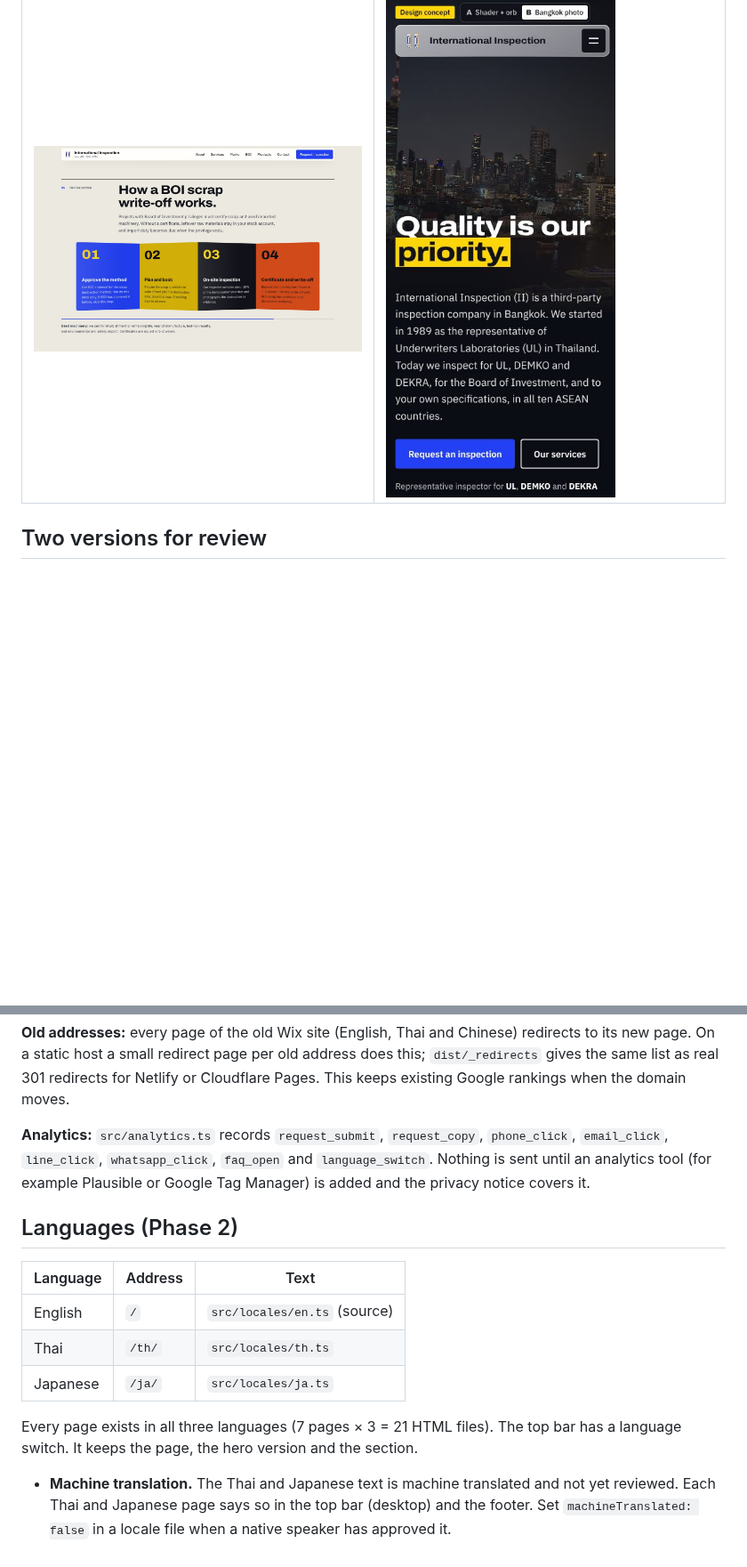
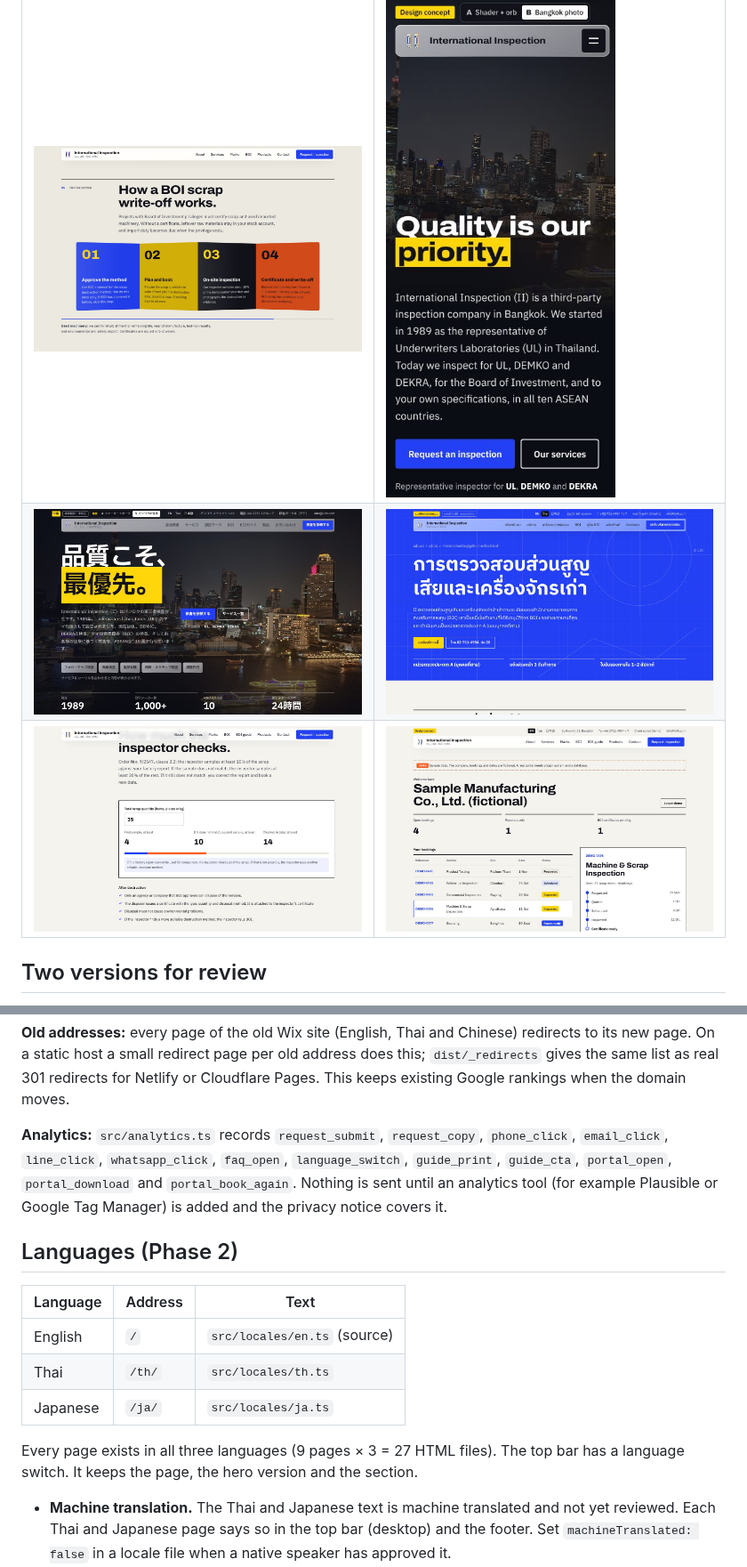
Before and after one commit to mmedabo/websitebuilder, a Markdown page: site/README.md, 2 parts joined by grey strips. Shown at 89% size. Drawn GitHub-style; pictures changed too: site/docs/screenshots/07-japanese-version-b.jpg (added), site/docs/screenshots/08-thai-boi-page.jpg (added), site/docs/screenshots/09-boi-guide-sampling.jpg (added); blank space fills up the shorter version.

```diff
--- a/site/README.md
+++ b/site/README.md
@@ -12,6 +12,8 @@ All content comes from the crawl in `../reference/ii-th`.
 | ![Version A: shader and thinking orb](docs/screenshots/01-version-a-shader-orb.jpg) | ![Version B: Bangkok night photo](docs/screenshots/02-version-b-bangkok-photo.jpg) |
 | ![Services on the blueprint band](docs/screenshots/03-services-blueprint-glass.jpg) | ![Certification marks as stamps](docs/screenshots/04-certification-stamps.jpg) |
 | ![BOI screen fold](docs/screenshots/05-boi-screen-fold.jpg) | ![Mobile, version B](docs/screenshots/06-mobile-version-b.jpg) |
+| ![Japanese home page, version B](docs/screenshots/07-japanese-version-b.jpg) | ![Thai BOI service page](docs/screenshots/08-thai-boi-page.jpg) |
+| ![BOI guide: sampling calculator](docs/screenshots/09-boi-guide-sampling.jpg) | ![Client portal demo](docs/screenshots/10-portal-demo.jpg) |
 
 ## Two versions for review
 
@@ -71,7 +75,7 @@ Each service page has: key facts, what we provide, a service-specific section (m
 
 **Old addresses:** every page of the old Wix site (English, Thai and Chinese) redirects to its new page. On a static host a small redirect page per old address does this; `dist/_redirects` gives the same list as real 301 redirects for Netlify or Cloudflare Pages. This keeps existing Google rankings when the domain moves.
 
-**Analytics:** `src/analytics.ts` records `request_submit`, `request_copy`, `phone_click`, `email_click`, `line_click`, `whatsapp_click`, `faq_open` and `language_switch`. Nothing is sent until an analytics tool (for example Plausible or Google Tag Manager) is added and the privacy notice covers it.
+**Analytics:** `src/analytics.ts` records `request_submit`, `request_copy`, `phone_click`, `email_click`, `line_click`, `whatsapp_click`, `faq_open`, `language_switch`, `guide_print`, `guide_cta`, `portal_open`, `portal_download` and `portal_book_again`. Nothing is sent until an analytics tool (for example Plausible or Google Tag Manager) is added and the privacy notice covers it.
 
 ## Languages (Phase 2)
 
@@ -81,7 +85,7 @@ Each service page has: key facts, what we provide, a service-specific section (m
 | Thai | `/th/` | `src/locales/th.ts` |
 | Japanese | `/ja/` | `src/locales/ja.ts` |
 
-Every page exists in all three languages (7 pages × 3 = 21 HTML files). The top bar has a language switch. It keeps the page, the hero version and the section.
+Every page exists in all three languages (9 pages × 3 = 27 HTML files). The top bar has a language switch. It keeps the page, the hero version and the section.
 
 - **Machine translation.** The Thai and Japanese text is machine translated and not yet reviewed. Each Thai and Japanese page says so in the top bar (desktop) and the footer. Set `machineTranslated: false` in a locale file when a native speaker has approved it.
 - **Thai wording.** Where II's old Thai pages and PDFs have a term, the Thai version uses it: service names, the BOI terms, the Thai address, the phone format and the PDF titles.
```
Also changed, not shown: other parts of site/README.md (+24 -1 lines), 13 other files.
